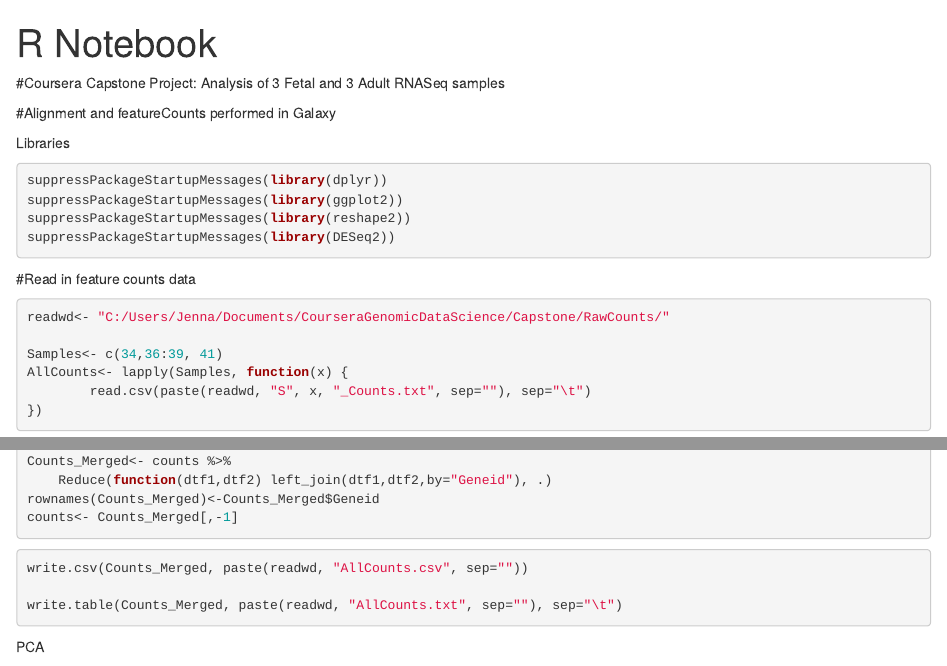
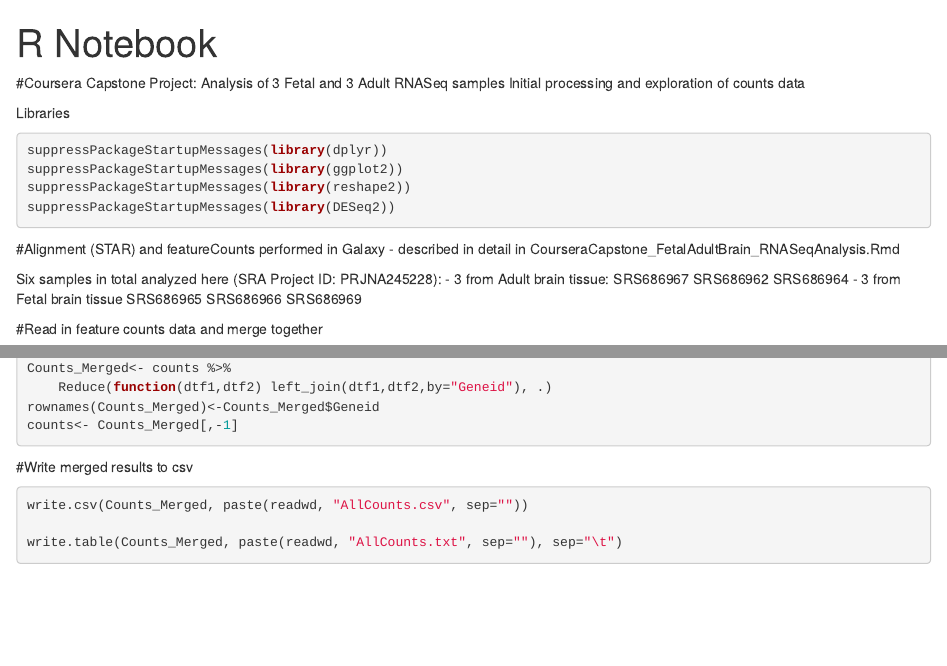
Before and after one commit to jenna-labelle/FetalAdultBrain_RNASeq_CourseraCourse, an R Markdown document (FeatureCounts_Analysis_Week6Assignment.Rmd): the page in a window 1100 px wide, from its top, and a second part further down, joined at a grey line. Rendered offline with R 4.5, knitr and Pandoc, with nearby package versions; some code elsewhere in the file could not run offline.

Commit message:
Reformating, added background info

````diff
--- a/FeatureCounts_Analysis_Week6Assignment.Rmd
+++ b/FeatureCounts_Analysis_Week6Assignment.Rmd
@@ -4,8 +4,9 @@ output: html_notebook
 ---
 
 #Coursera Capstone Project: Analysis of 3 Fetal and 3 Adult RNASeq samples
+Initial processing and exploration of counts data
 
-#Alignment and featureCounts performed in Galaxy
+
 
 Libraries
 ```{r}
@@ -16,7 +17,19 @@ suppressPackageStartupMessages(library(DESeq2))
 ```
 
 
-#Read in feature counts data
+#Alignment (STAR) and featureCounts performed in Galaxy - described in detail in CourseraCapstone_FetalAdultBrain_RNASeqAnalysis.Rmd
+
+Six samples in total analyzed here (SRA Project ID: PRJNA245228):
+        - 3 from Adult brain tissue:
+                SRS686967
+                SRS686962
+                SRS686964
+        - 3 from Fetal brain tissue
+                SRS686965
+                SRS686966
+                SRS686969
+
+#Read in feature counts data and merge together
 ```{r}
 readwd<- "C:/Users/Jenna/Documents/CourseraGenomicDataScience/Capstone/RawCounts/"
 
@@ -41,10 +54,10 @@ counts<- Counts_Merged[,-1]
 
 ```
 
+#Write merged results to csv
 ```{r}
 write.csv(Counts_Merged, paste(readwd, "AllCounts.csv", sep=""))
 
 write.table(Counts_Merged, paste(readwd, "AllCounts.txt", sep=""), sep="\t")
 ```
 
-PCA
````
Also changed, not shown: FeatureCounts_Analysis_Week6Assignment.Rmd (8 more changed lines).
